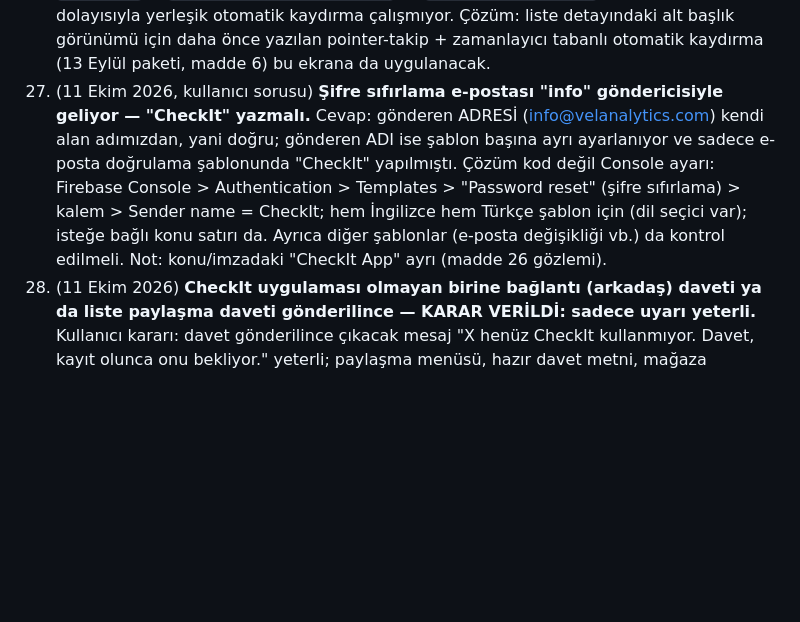
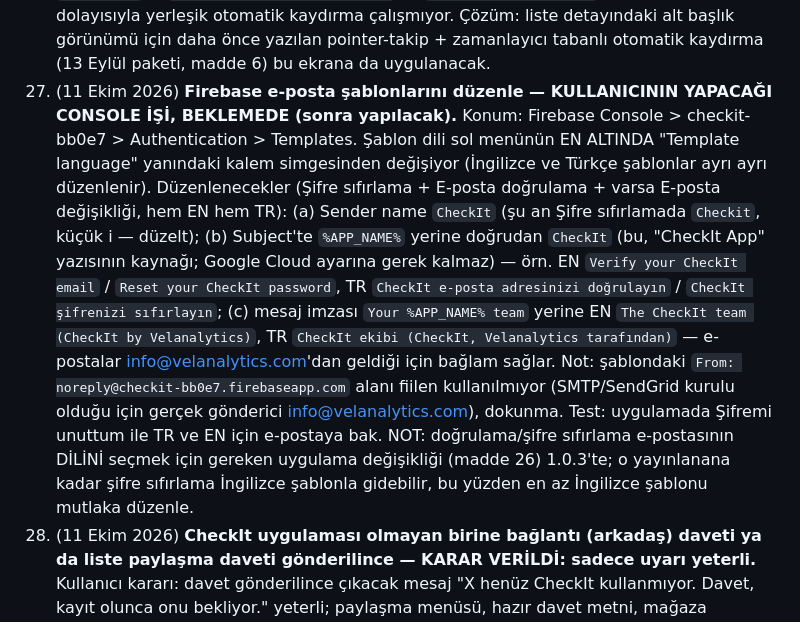
Before and after one commit to gulaslihan/checkit, a Markdown page: scratchpad/consolidated_backlog.md, the part around the change. Rendered like a GitHub page; blank space fills up the shorter version.

Commit message:
Backlog: item 31 rewritten as a detailed Console task (user will do later)
Co-Authored-By: Claude Sonnet 5.5 <noreply@anthropic.com>

```diff
--- a/scratchpad/consolidated_backlog.md
+++ b/scratchpad/consolidated_backlog.md
@@ -148,7 +148,7 @@ Backlog büyüdü, aşağıda ne gerçekten acil ne değil diye kaba bir sırala
 28. (11 Ekim 2026, kullanıcı bulgusu) **Liste içi ⋮ menüsü ve "toplu seçme" kafa karıştırıcı — sadeleştirilecek (UX gözlemi U13 ile birleşir).** Sorun: ⋮ menüsünde karışık bir grup var (sıralama seçenekleri, "Yapıştırarak ekle", "Maddelerden yeni liste oluştur"); son madde adı yanıltıcı çünkü aslında genel bir *toplu seçme modunu* açıyor ve seçince yeni liste oluşturma, başka listeye taşıma/kopyalama, alt başlığa atama yapılabiliyor. Öneri (karar bekliyor): menüyü gruplara ayır (Sıralama ayrı alt menü/başlık); "Yapıştırarak ekle"yi madde ekleme çubuğunun yanına taşı; "Maddelerden yeni liste oluştur" yerine net adlı "Maddeleri seç" (ya da uzun basarak seçim) ve seçim açılınca alttaki eylem çubuğunda Taşı / Kopyala / Yeni liste / Alt başlık / Sil göster; "Tümünü seç" ekle. Ayrıntı: `list_detail_screen.dart` ⋮ menüsü.
 29. (11 Ekim 2026, kullanıcı sorusu) **Uygulama açıkken ekran kararmasın/kilitlenmesin mi?** Cevap: mümkün, `wakelock_plus` gibi bir paketle ekranın uyumasını uygulama açıkken engellemek (yeni bir eklenti = ek bağımlılık, pil tüketimi artar). Karar noktaları: her yerde mi yoksa sadece liste detayında mı; Profil > Ayarlar'a açılıp kapanabilir bir anahtar (varsayılan kapalı) olarak mı. Önerilen: liste detayında, anahtarla, varsayılan kapalı. Not: bu, telefonun kendi ekran kilidini (PIN/parmak izi) kapatmaz, sadece ekranın sönmesini engeller.
 30. (11 Ekim 2026, kullanıcı bulgusu) **Ana sayfada liste sürükle-bırakta ekran kenara yaklaşınca kaymıyor.** Neden: `dashboard_screen.dart` içinde `ReorderableListView` `shrinkWrap` + `NeverScrollableScrollPhysics` ile `SingleChildScrollView` içine gömülü, dolayısıyla yerleşik otomatik kaydırma çalışmıyor. Çözüm: liste detayındaki alt başlık görünümü için daha önce yazılan pointer-takip + zamanlayıcı tabanlı otomatik kaydırma (13 Eylül paketi, madde 6) bu ekrana da uygulanacak.
-31. (11 Ekim 2026, kullanıcı sorusu) **Şifre sıfırlama e-postası "info" göndericisiyle geliyor — "CheckIt" yazmalı.** Cevap: gönderen ADRESİ (info@velanalytics.com) kendi alan adımızdan, yani doğru; gönderen ADI ise şablon başına ayrı ayarlanıyor ve sadece e-posta doğrulama şablonunda "CheckIt" yapılmıştı. Çözüm kod değil Console ayarı: Firebase Console > Authentication > Templates > "Password reset" (şifre sıfırlama) > kalem > Sender name = CheckIt; hem İngilizce hem Türkçe şablon için (dil seçici var); isteğe bağlı konu satırı da. Ayrıca diğer şablonlar (e-posta değişikliği vb.) da kontrol edilmeli. Not: konu/imzadaki "CheckIt App" ayrı (madde 26 gözlemi).
+31. (11 Ekim 2026) **Firebase e-posta şablonlarını düzenle — KULLANICININ YAPACAĞI CONSOLE İŞİ, BEKLEMEDE (sonra yapılacak).** Konum: Firebase Console > checkit-bb0e7 > Authentication > Templates. Şablon dili sol menünün EN ALTINDA "Template language" yanındaki kalem simgesinden değişiyor (İngilizce ve Türkçe şablonlar ayrı ayrı düzenlenir). Düzenlenecekler (Şifre sıfırlama + E-posta doğrulama + varsa E-posta değişikliği, hem EN hem TR): (a) Sender name `CheckIt` (şu an Şifre sıfırlamada `Checkit`, küçük i — düzelt); (b) Subject'te `%APP_NAME%` yerine doğrudan `CheckIt` (bu, "CheckIt App" yazısının kaynağı; Google Cloud ayarına gerek kalmaz) — örn. EN `Verify your CheckIt email` / `Reset your CheckIt password`, TR `CheckIt e-posta adresinizi doğrulayın` / `CheckIt şifrenizi sıfırlayın`; (c) mesaj imzası `Your %APP_NAME% team` yerine EN `The CheckIt team (CheckIt by Velanalytics)`, TR `CheckIt ekibi (CheckIt, Velanalytics tarafından)` — e-postalar info@velanalytics.com'dan geldiği için bağlam sağlar. Not: şablondaki `From: noreply@checkit-bb0e7.firebaseapp.com` alanı fiilen kullanılmıyor (SMTP/SendGrid kurulu olduğu için gerçek gönderici info@velanalytics.com), dokunma. Test: uygulamada Şifremi unuttum ile TR ve EN için e-postaya bak. NOT: doğrulama/şifre sıfırlama e-postasının DİLİNİ seçmek için gereken uygulama değişikliği (madde 26) 1.0.3'te; o yayınlanana kadar şifre sıfırlama İngilizce şablonla gidebilir, bu yüzden en az İngilizce şablonu mutlaka düzenle.
 32. (11 Ekim 2026) **CheckIt uygulaması olmayan birine bağlantı (arkadaş) daveti ya da liste paylaşma daveti gönderilince — KARAR VERİLDİ: sadece uyarı yeterli.** Kullanıcı kararı: davet gönderilince çıkacak mesaj "X henüz CheckIt kullanmıyor. Davet, kayıt olunca onu bekliyor." yeterli; paylaşma menüsü, hazır davet metni, mağaza bağlantısı ve otomatik davet e-postası İSTENMİYOR (potansiyel kullanıcıya davet mesajı göndermeye gerek yok). Uygulama (7b planı): (1) sunucuda `checkAccountExists` callable (auth gerekir, `{email}` alır, `users`'ta `email` eşleşmesine bakar, `{exists}` döner); (2) `invites_provider.dart`'a `hasAccount(email)`; (3) `share_screen.dart` (liste daveti) ve `connections_screen.dart` (bağlantı isteği) başarılı gönderimden sonra hesap yoksa bu uyarıyı SnackBar/diyalog olarak göstersin; (4) TR/EN metin. Davet yine de kaydedilir (kişi aynı e-postayla kayıt olunca Davetlerim'de görür). İsteğe bağlı küçük ek: uyarıya "aynı e-postayla kayıt olmalı" notu ve bekleyen davet satırında "henüz CheckIt'i yok" rozeti. Madde 7 (otomatik davet e-postası) iptal sayılır.
 33. (11 Ekim 2026, kullanıcı bulgusu) **Eklenmiş bir maddeyi düzenlerken metin alanında sesli komut (mikrofon) yok.** Madde ekleme çubuğunda ve liste adında var ama `item_editor_sheet.dart`'taki "Madde" ve "Not" alanlarında `VoiceInputButton` yok. Çözüm: iki alana da `VoiceInputButton(controller: ...)` eklemek (küçük değişiklik, mevcut widget'ı kullanır; iOS'ta eski metni geri doldurma düzeltmesi zaten yapıldı).
 21. (8 Ekim 2026'da gündeme geldi) **Geliştirme ortamını tek makineye (Mac) taşımak** — karar: şimdilik iki makine, Android ve ortak kod Windows'ta, iOS işleri Mac'te, `git push`/`git pull` ile senkron (Windows: `git push origin master:main`; aynı dosyaya iki makinede aynı anda dokunulmaz). Backlog dosyası tek gerçek kaynak. **Play üretim sürümü yayında ve stabil olunca** (birkaç hafta sonra) Mac tek geliştirme makinesi yapılacak. Taşımada yapılacaklar: Android imzalama anahtarını (`android/app/checkit-upload-key.jks` + `android/key.properties`, bunlar GitHub'da yok) güvenli yolla (USB/şifreli arşiv) Mac'e kopyalayıp ayrıca yedeklemek; Mac'e Android SDK, Java, Node ve Firebase CLI kurmak ve `firebase login`; Mac'te bir Android derlemesini doğrulamak; ancak ondan sonra Windows'u yedeğe almak. Play uygulama imzalama (Play App Signing) durumunun Play Console'dan kontrol edilmesi önerilir (yükleme anahtarı kaybında sıfırlama imkânı için).
```
